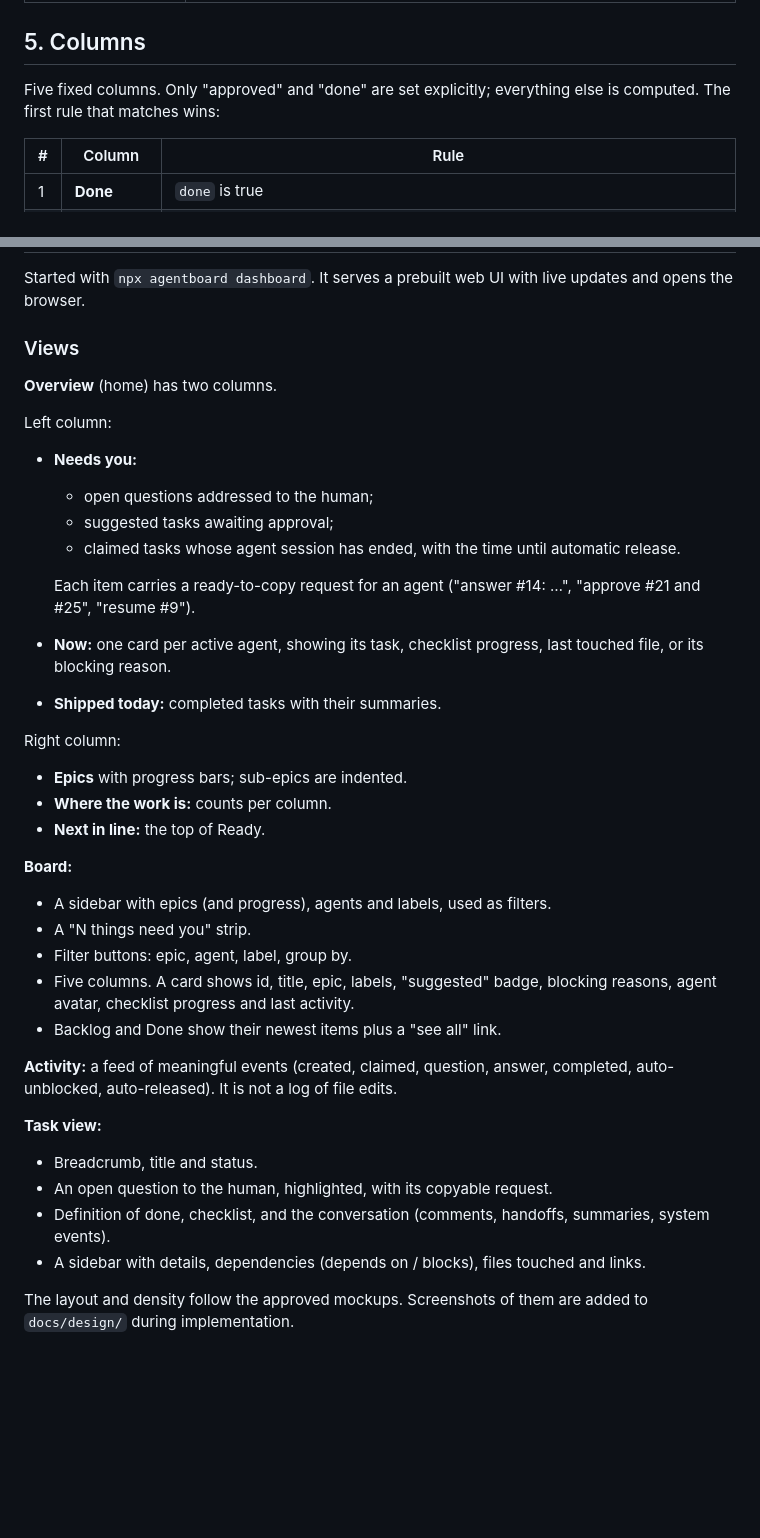
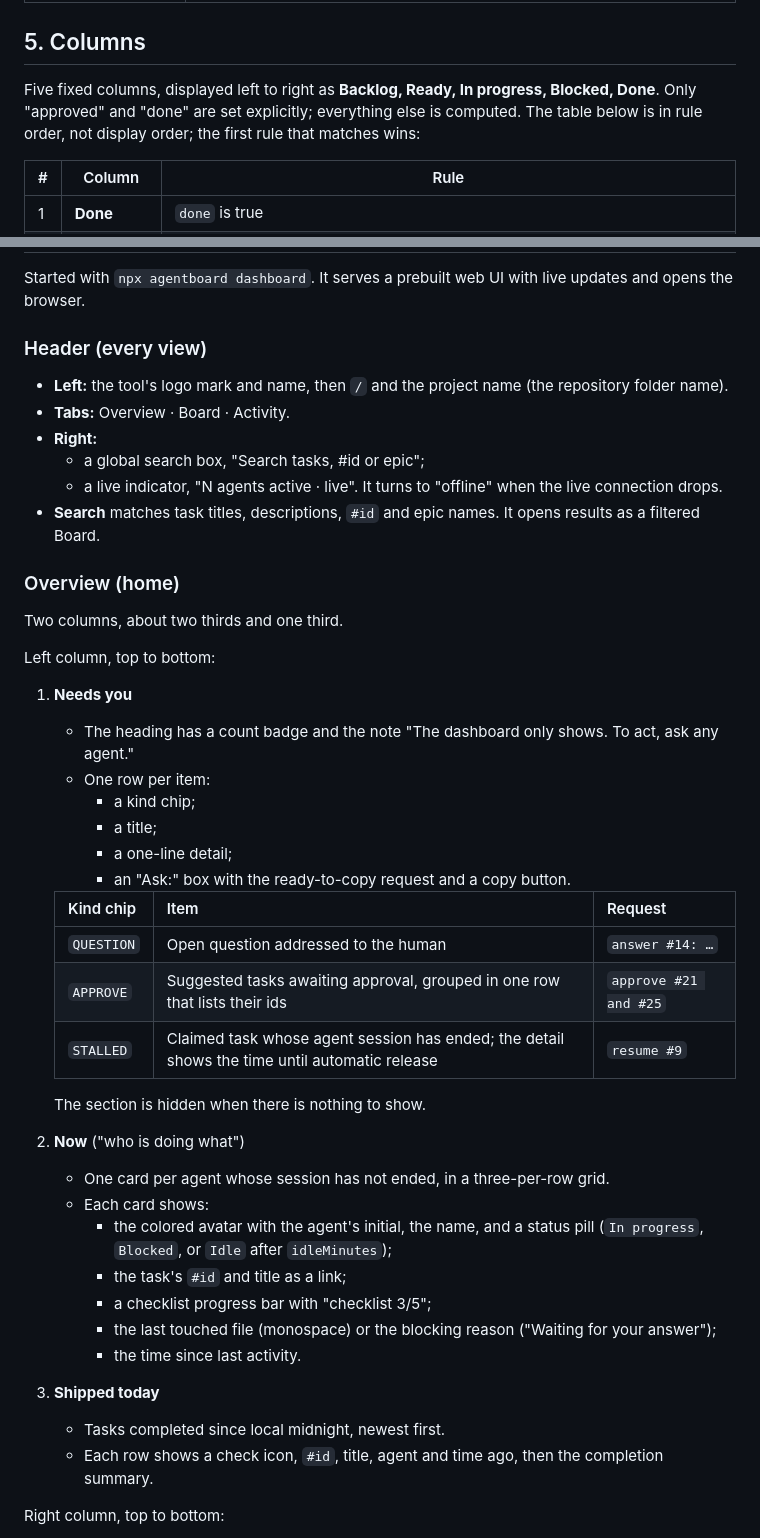
Before and after one commit to Diogolaf/planrelay, a Markdown page: docs/specs/2026-09-29-v1-design.md, 2 parts joined by grey strips. Rendered like a GitHub page; blank space fills up the shorter version.

```diff
--- a/docs/specs/2026-09-29-v1-design.md
+++ b/docs/specs/2026-09-29-v1-design.md
@@ -110,7 +110,7 @@ Dashboard (optional, read-only) ┘
 
 ## 5. Columns
 
-Five fixed columns. Only "approved" and "done" are set explicitly; everything else is computed. The first rule that matches wins:
+Five fixed columns, displayed left to right as **Backlog, Ready, In progress, Blocked, Done**. Only "approved" and "done" are set explicitly; everything else is computed. The table below is in rule order, not display order; the first rule that matches wins:
 
 | # | Column | Rule |
 |---|---|---|
@@ -257,38 +257,49 @@ The skill teaches the agent to:
 
 Started with `npx agentboard dashboard`. It serves a prebuilt web UI with live updates and opens the browser.
 
-### Views
+### Header (every view)
 
-**Overview** (home) has two columns.
+- **Left:** the tool's logo mark and name, then `/` and the project name (the repository folder name).
+- **Tabs:** Overview · Board · Activity.
+- **Right:**
+  - a global search box, "Search tasks, #id or epic";
+  - a live indicator, "N agents active · live". It turns to "offline" when the live connection drops.
+- **Search** matches task titles, descriptions, `#id` and epic names. It opens results as a filtered Board.
 
-Left column:
-- **Needs you:**
-  - open questions addressed to the human;
-  - suggested tasks awaiting approval;
-  - claimed tasks whose agent session has ended, with the time until automatic release.
+### Overview (home)
 
-  Each item carries a ready-to-copy request for an agent ("answer #14: …", "approve #21 and #25", "resume #9").
-- **Now:** one card per active agent, showing its task, checklist progress, last touched file, or its blocking reason.
-- **Shipped today:** completed tasks with their summaries.
+Two columns, about two thirds and one third.
 
-Right column:
-- **Epics** with progress bars; sub-epics are indented.
-- **Where the work is:** counts per column.
-- **Next in line:** the top of Ready.
+Left column, top to bottom:
 
-**Board:**
-- A sidebar with epics (and progress), agents and labels, used as filters.
-- A "N things need you" strip.
-- Filter buttons: epic, agent, label, group by.
-- Five columns. A card shows id, title, epic, labels, "suggested" badge, blocking reasons, agent avatar, checklist progress and last activity.
-- Backlog and Done show their newest items plus a "see all" link.
+1. **Needs you**
+   - The heading has a count badge and the note "The dashboard only shows. To act, ask any agent."
+   - One row per item:
+     - a kind chip;
+     - a title;
+     - a one-line detail;
+     - an "Ask:" box with the ready-to-copy request and a copy button.
 
-**Activity:** a feed of meaningful events (created, claimed, question, answer, completed, auto-unblocked, auto-released). It is not a log of file edits.
+   | Kind chip | Item | Request |
+   |---|---|---|
+   | `QUESTION` | Open question addressed to the human | `answer #14: …` |
+   | `APPROVE` | Suggested tasks awaiting approval, grouped in one row that lists their ids | `approve #21 and #25` |
+   | `STALLED` | Claimed task whose agent session has ended; the detail shows the time until automatic release | `resume #9` |
 
-**Task view:**
-- Breadcrumb, title and status.
-- An open question to the human, highlighted, with its copyable request.
-- Definition of done, checklist, and the conversation (comments, handoffs, summaries, system events).
-- A sidebar with details, dependencies (depends on / blocks), files touched and links.
+   The section is hidden when there is nothing to show.
 
-The layout and density follow the approved mockups. Screenshots of them are added to `docs/design/` during implementation.
+2. **Now** ("who is doing what")
+   - One card per agent whose session has not ended, in a three-per-row grid.
+   - Each card shows:
+     - the colored avatar with the agent's initial, the name, and a status pill (`In progress`, `Blocked`, or `Idle` after `idleMinutes`);
+     - the task's `#id` and title as a link;
+     - a checklist progress bar with "checklist 3/5";
+     - the last touched file (monospace) or the blocking reason ("Waiting for your answer");
+     - the time since last activity.
+
+3. **Shipped today**
+   - Tasks completed since local midnight, newest first.
+   - Each row shows a check icon, `#id`, title, agent and time ago, then the completion summary.
+
+Right column, top to bottom:
+
```
Also changed, not shown: other parts of docs/specs/2026-09-29-v1-design.md (+93 -0 lines).
